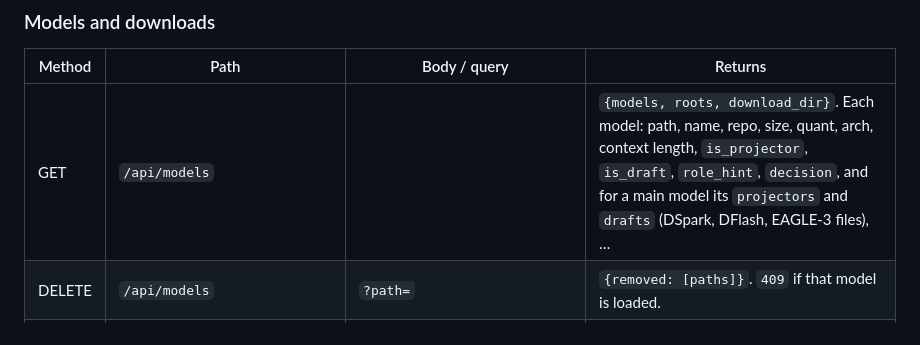
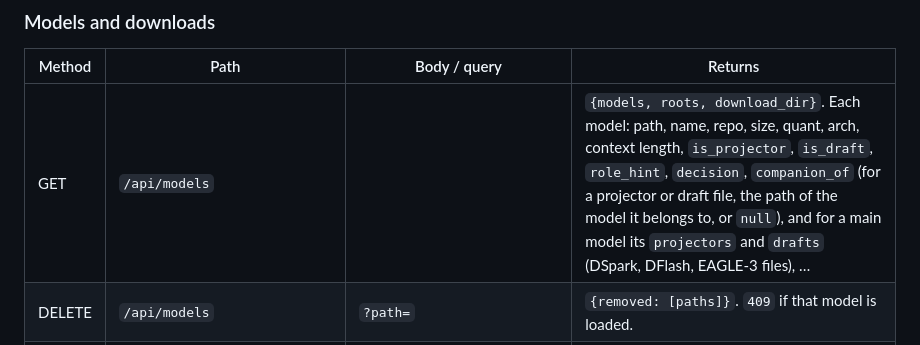
Before and after one commit to woodfordays/kiln, a Markdown page: docs/API.md, the part around the change. Rendered like a GitHub page.

```diff
--- a/docs/API.md
+++ b/docs/API.md
@@ -508,7 +508,7 @@ with `enabled: false` stays in the preset but isn't passed to llama-server. Flag
 
 | Method | Path | Body / query | Returns |
 |---|---|---|---|
-| GET | `/api/models` | | `{models, roots, download_dir}`. Each model: path, name, repo, size, quant, arch, context length, `is_projector`, `is_draft`, `role_hint`, `decision`, and for a main model its `projectors` and `drafts` (DSpark, DFlash, EAGLE-3 files), … |
+| GET | `/api/models` | | `{models, roots, download_dir}`. Each model: path, name, repo, size, quant, arch, context length, `is_projector`, `is_draft`, `role_hint`, `decision`, `companion_of` (for a projector or draft file, the path of the model it belongs to, or `null`), and for a main model its `projectors` and `drafts` (DSpark, DFlash, EAGLE-3 files), … |
 | DELETE | `/api/models` | `?path=` | `{removed: [paths]}`. `409` if that model is loaded. |
 | GET | `/api/hf/resolve` | `?id=org/repo[:QUANT]` or a huggingface.co URL (a link may also carry `:QUANT` after the repo name) | `{repo, revision, gated, has_token, selected, variants, …}`: the downloadable quants |
 | GET | `/api/downloads` | | The last 50 download rows, newest first |
```
Also changed, not shown: docs/GUIDE.md (+10 -2 lines), docs/screenshots/models-library-before.png (added), docs/screenshots/models-library-grouped.png (added), docs/screenshots/models-library.png.
